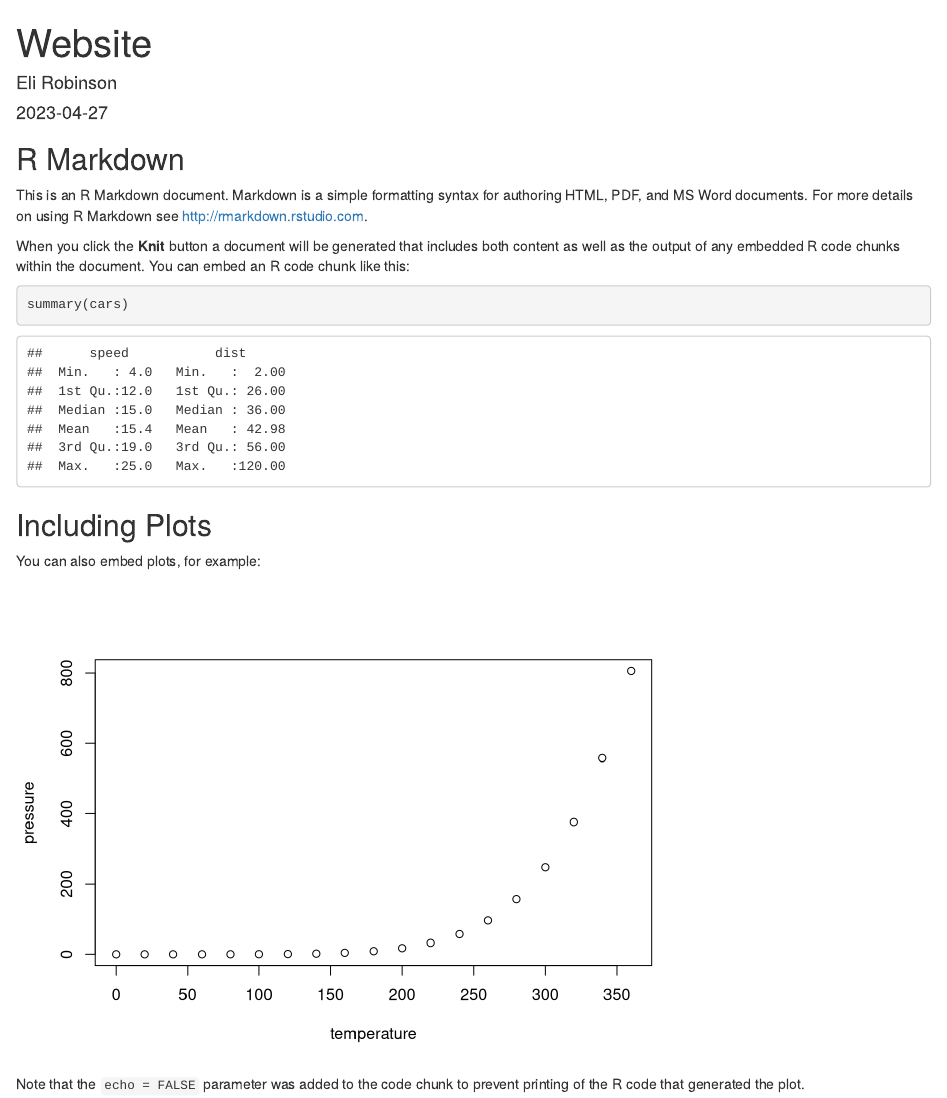
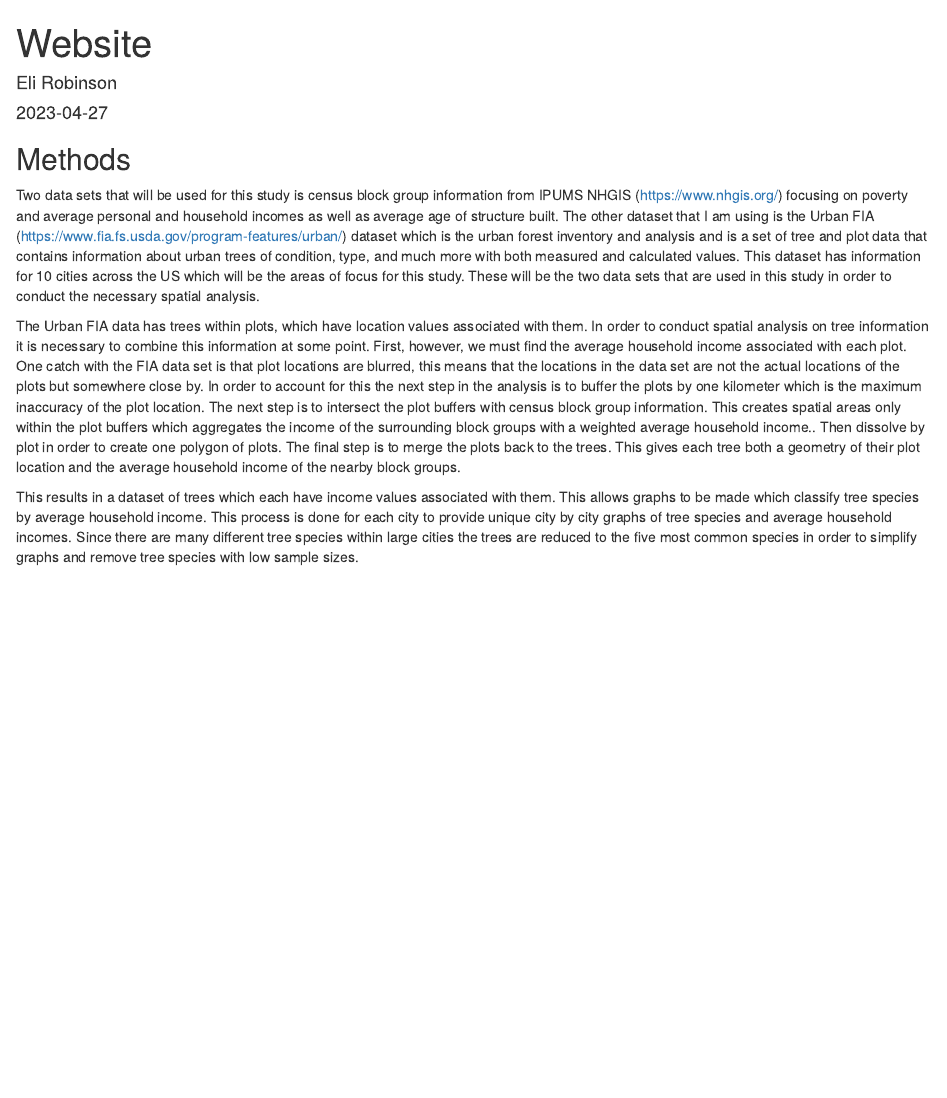
Before and after one commit to Eli-Robinson/UrbanFIAAnalysis, an R Markdown document (index.Rmd): the page in a window 1100 px wide, from its top. Rendered offline with R 4.5, knitr and Pandoc, with nearby package versions.

Commit message:
Website and methods
methods section and update website

````diff
--- a/index.Rmd
+++ b/index.Rmd
@@ -9,22 +9,10 @@ output: html_document
 knitr::opts_chunk$set(echo = TRUE)
 ```
 
-## R Markdown
+## Methods
 
-This is an R Markdown document. Markdown is a simple formatting syntax for authoring HTML, PDF, and MS Word documents. For more details on using R Markdown see <http://rmarkdown.rstudio.com>.
+  Two data sets that will be used for this study is census block group information from IPUMS NHGIS (https://www.nhgis.org/) focusing on poverty and average personal and household incomes as well as average age of structure built. The other dataset that I am using is the Urban FIA  (https://www.fia.fs.usda.gov/program-features/urban/) dataset which is the urban forest inventory and analysis and is a set of tree and plot data that  contains information about urban trees of condition, type, and much more with both measured and calculated values. This dataset has information for 10 cities across the US which will be the areas of focus for this study. These will be the two data sets that are used in this study in order to conduct the necessary spatial analysis.
 
-When you click the **Knit** button a document will be generated that includes both content as well as the output of any embedded R code chunks within the document. You can embed an R code chunk like this:
+The Urban FIA data has trees within plots, which have location values associated with them. In order to conduct spatial analysis on tree information it is necessary to combine this information at some point. First, however, we must find the average household income associated with each plot. One catch with the FIA data set is that plot locations are blurred, this means that the locations in the data set are not the actual locations of the plots but somewhere close by. In order to account for this the next step  in the analysis is to buffer the plots by one kilometer which is the maximum inaccuracy of the plot location. The next step is to intersect the plot buffers with census block group information. This creates spatial areas only within the plot buffers which aggregates the income of the surrounding block groups with a weighted average household income.. Then dissolve by plot in order to create one polygon of plots. The final step is to merge the plots back to the trees. This gives each tree both a geometry of their plot location and the average household income of the nearby block groups.
 
-```{r cars}
-summary(cars)
-```
-
-## Including Plots
-
-You can also embed plots, for example:
-
-```{r pressure, echo=FALSE}
-plot(pressure)
-```
-
-Note that the `echo = FALSE` parameter was added to the code chunk to prevent printing of the R code that generated the plot.
+This results in a dataset of trees which each have income values associated with them. This allows graphs to be made which classify tree species by average household income. This process is done for each city to provide unique city by city graphs of tree species and average household incomes. Since there are many different tree species within large cities the trees are reduced to the five most common species in order to simplify graphs and remove tree species with low sample sizes.
````
Also changed, not shown: index.html.
